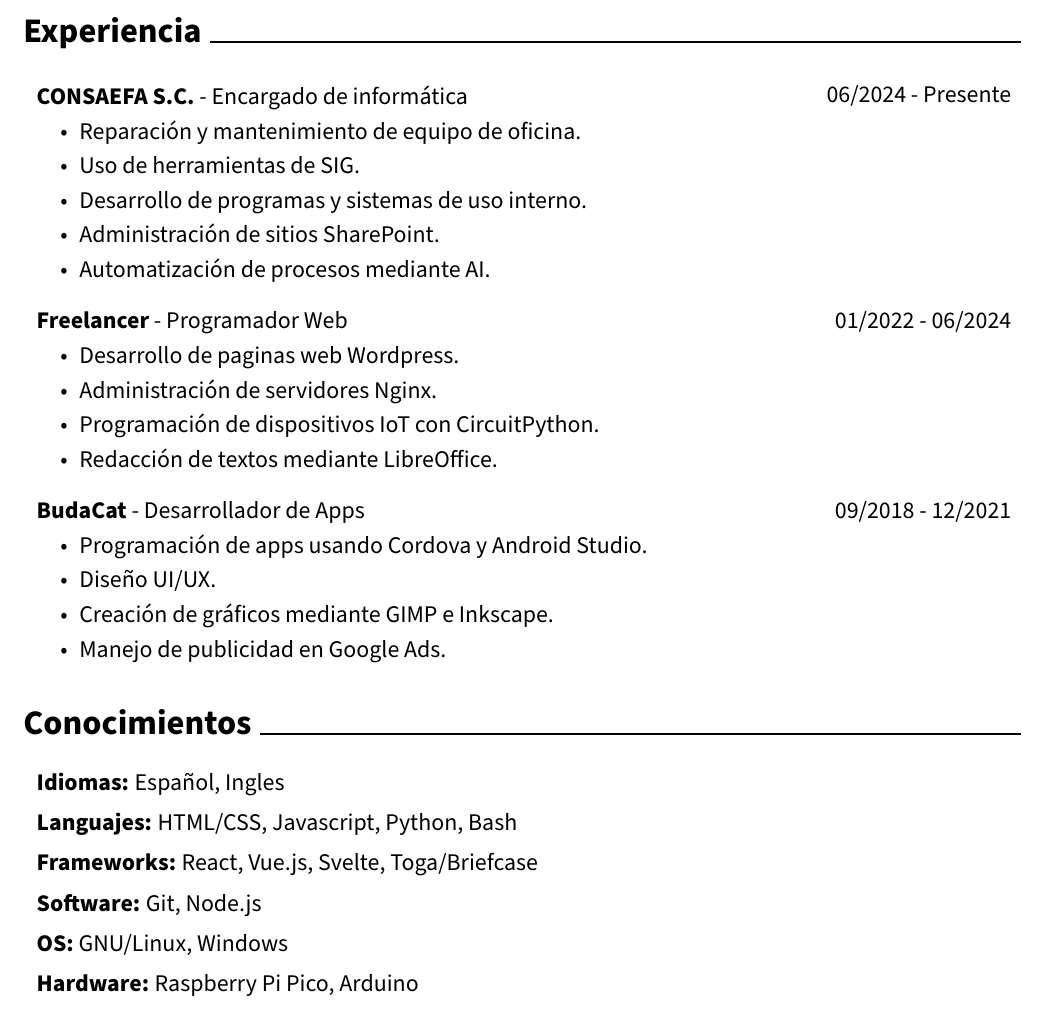
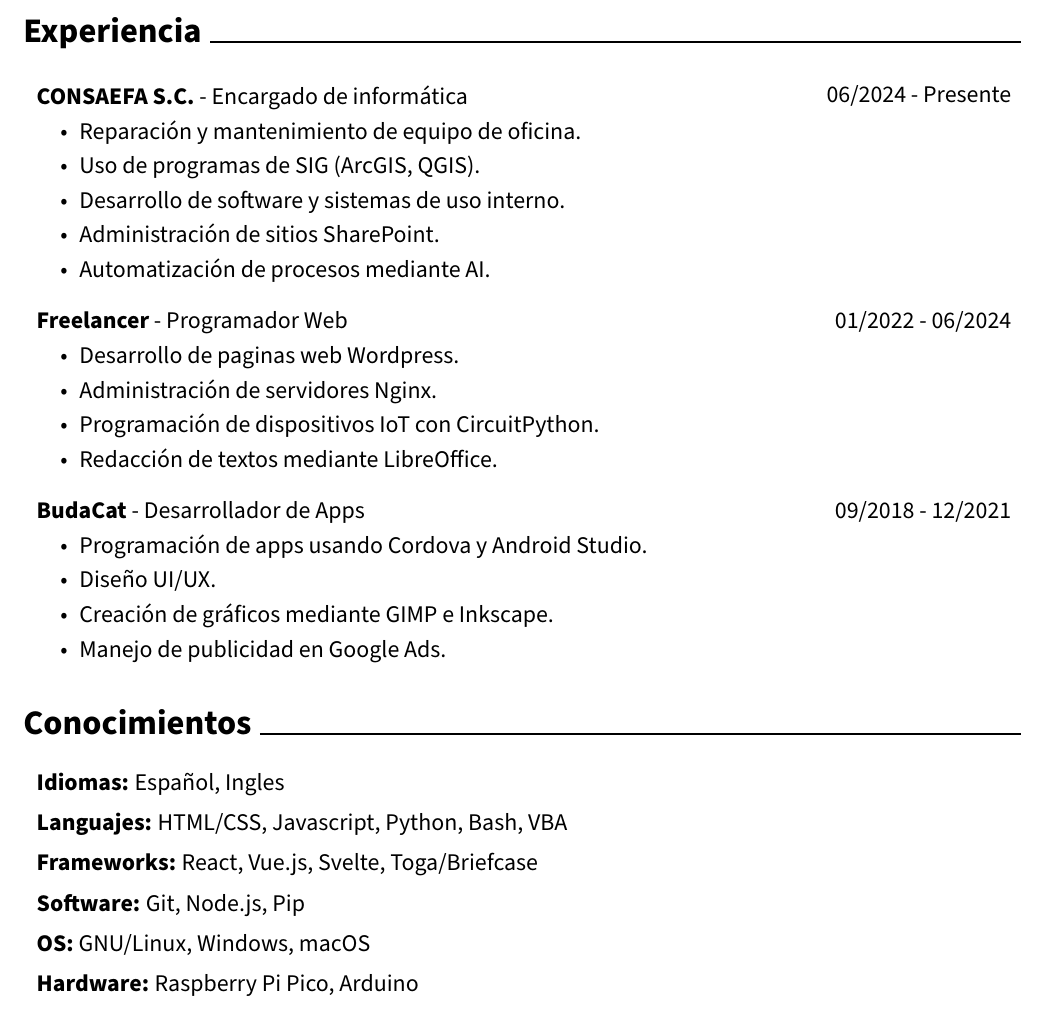
Before and after one commit to antruc/antruc.github.io, a LaTeX CV (dist/cv.tex): part of the page, cut so that both start at the same text. Compiled offline with pdfLaTeX.

Commit message:
Update resume

```diff
--- a/dist/cv.tex
+++ b/dist/cv.tex
@@ -174,8 +174,8 @@
     \textbf{CONSAEFA S.C.} - Encargado de informática
     \begin{highlights}
         \item Reparación y mantenimiento de equipo de oficina.
-        \item Uso de herramientas de SIG.
-        \item Desarrollo de programas y sistemas de uso interno.
+        \item Uso de programas de SIG (ArcGIS, QGIS).
+        \item Desarrollo de software y sistemas de uso interno.
         \item Administración de sitios SharePoint.
         \item Automatización de procesos mediante AI.
     \end{highlights}
@@ -224,7 +224,7 @@
 \vspace{0.2 cm}
 
 \begin{onecolentry}
-    \textbf{Languajes:} HTML/CSS, Javascript, Python, Bash
+    \textbf{Languajes:} HTML/CSS, Javascript, Python, Bash, VBA
 \end{onecolentry}
 
 \vspace{0.2 cm}
@@ -236,13 +236,13 @@
 \vspace{0.2 cm}
 
 \begin{onecolentry}
-    \textbf{Software:} Git, Node.js
+    \textbf{Software:} Git, Node.js, Pip
 \end{onecolentry}
 
 \vspace{0.2 cm}
 
 \begin{onecolentry}
-    \textbf{OS:} GNU/Linux, Windows
+    \textbf{OS:} GNU/Linux, Windows, macOS
 \end{onecolentry}
 
 \vspace{0.2 cm}
```
Also changed, not shown: dist/cv.pdf, 2 other files.
